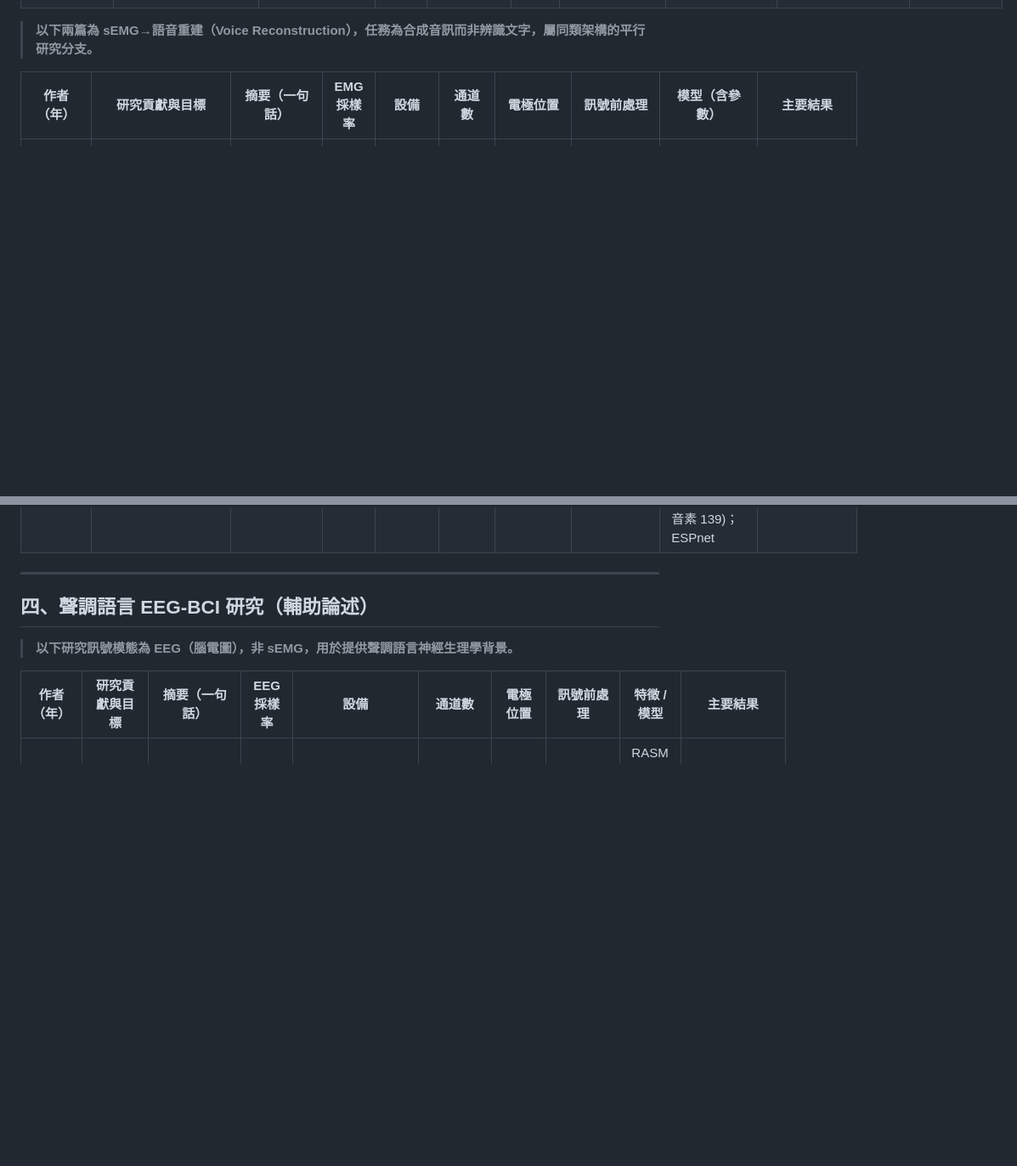
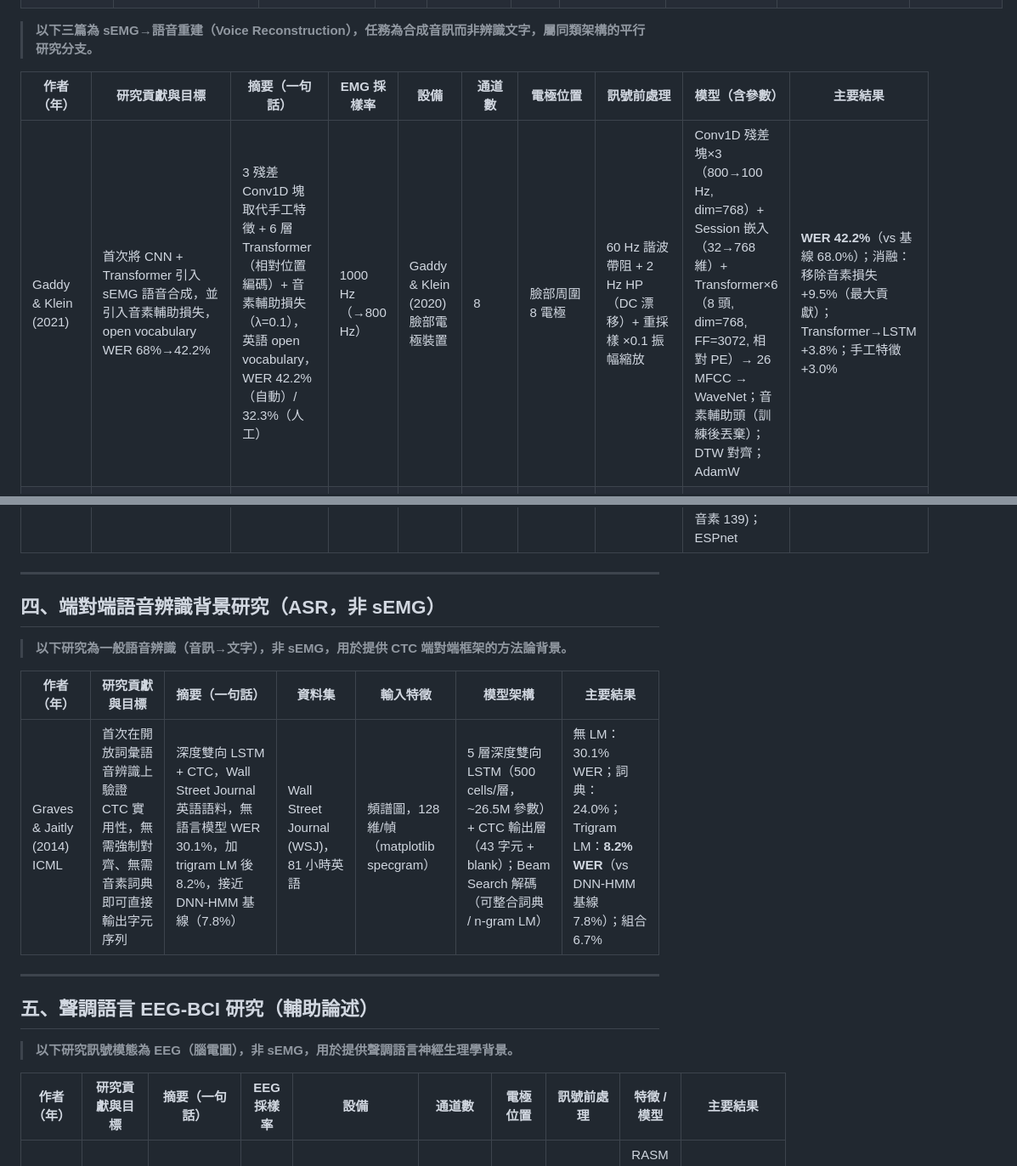
Before and after one commit to rayopenclaw316-gif/ray-agent, a Markdown page: papers/literature_comparison_table.md, 2 parts joined by grey strips. Shown at 85% size. Rendered like a GitHub page; blank space fills up the shorter version.

```diff
--- a/papers/literature_comparison_table.md
+++ b/papers/literature_comparison_table.md
@@ -56,16 +56,27 @@
 | Jain & Pal (2025) | Multi-DTW 樣本篩選 + 合成資料增強策略，低資源 8 通道 sEMG 英文句子級 Seq2Seq 辨識 | 8 通道 OpenBCI，Multi-DTW 篩選 exemplar + cross-fading 合成訓練句 + 注意力 Seq2Seq（CNN+BiLSTM 編碼 + LSTM 解碼），22 詞英文句子，WER 9.3% | 250 Hz | OpenBCI Cyton Board + 金杯電極 + Ten20 導電膏 | 8 | orbicularis oris（下唇）、submental（頦下）、bilateral SCM（頸部雙側）、zygomaticus major + risorius（臉頰）、masseter（下顎線）| HP 0.1 Hz（實驗最優，保留低頻發音資訊）；Multi-DTW 從每詞 ≥20 樣本選 17 個最具代表性 exemplar | CNN(×2, ReLU) + BiLSTM(×2) 編碼 + Attention + 自迴歸 LSTM 解碼（22 詞詞彙）；合成增強：cross-fading 50ms + 高斯噪音 SNR20–30dB + 時間彎曲 ±10% + 基線漂移 | Seq2Seq WER 9.3%（vs CTC 16.4%）；孤立詞 CNN 90.9%（vs 84.4%）；34 句中 23 句完全正確 |
 | Xie et al. (2025) AuxCEMGR | 首個中文神經端對端 sEMG→文字辨識系統，建立中文 EMG-文本語料庫，Transformer+CTC+輔助任務 | 8 通道，1238 句 NBA 中文語料，CNN + Transformer 編碼 + CTC 解碼，加拼音生成 + session 對抗分類兩輔助任務，三種增強，AuxCEMGR 達 38.0% CER | 1000 Hz | Neuracle NSW308M 雙極系統 + Ag/AgCl 電極 | 8（雙極，16 差分電極）| ch1(jaw), ch2(orbicularis oris), ch3–8（臉頸部，依 Diener 2015）；ch4（下顎肌+喉部）最重要；ch5–6（喉部）在無聲模式貢獻最差 | BP 10–400 Hz（4 階 Butterworth）+ notch 50/150/250/350 Hz → MFSC（Hanning 窗，36 Mel 濾波器，Librosa 實作）| CNN(×2, k=3×3) + Transformer(×6, head=8, dim=256) + CTC；輔助：拼音 CTC(η₁=1.0) + session GRL+CE(η₂=1.0)；增強：頻譜相減 + 有聲資料(γ=0.8) + mixup(α=0.02)；Adam + Noam；batch=128 | AuxCEMGR Final: CER 38.0%（vs Baseline 44.5%，vs LSTM+CTC 66.8%）；1238 句中文 NBA；Transformer >> LSTM |
 
-> **以下兩篇為 sEMG→語音重建（Voice Reconstruction），任務為合成音訊而非辨識文字，屬同類架構的平行研究分支。**
+> **以下三篇為 sEMG→語音重建（Voice Reconstruction），任務為合成音訊而非辨識文字，屬同類架構的平行研究分支。**
 
 | 作者（年） | 研究貢獻與目標 | 摘要（一句話） | EMG 採樣率 | 設備 | 通道數 | 電極位置 | 訊號前處理 | 模型（含參數） | 主要結果 |
 |-----------|-------------|------------|-----------|------|--------|---------|----------|-------------|--------|
+| Gaddy & Klein (2021) | 首次將 CNN + Transformer 引入 sEMG 語音合成，並引入音素輔助損失，open vocabulary WER 68%→42.2% | 3 殘差 Conv1D 塊取代手工特徵 + 6 層 Transformer（相對位置編碼）+ 音素輔助損失（λ=0.1），英語 open vocabulary，WER 42.2%（自動）/ 32.3%（人工）| 1000 Hz（→800 Hz）| Gaddy & Klein (2020) 臉部電極裝置 | 8 | 臉部周圍 8 電極 | 60 Hz 諧波帶阻 + 2 Hz HP（DC 漂移）+ 重採樣 ×0.1 振幅縮放 | Conv1D 殘差塊×3（800→100 Hz, dim=768）+ Session 嵌入（32→768 維）+ Transformer×6（8 頭, dim=768, FF=3072, 相對 PE）→ 26 MFCC → WaveNet；音素輔助頭（訓練後丟棄）；DTW 對齊；AdamW | **WER 42.2%**（vs 基線 68.0%）；消融：移除音素損失 +9.5%（最大貢獻）；Transformer→LSTM +3.8%；手工特徵 +3.0% |
 | Li et al. (2022) SSRNet | 首個普通話聲調語言 sEMG→語音重建系統，以聲調素輔助任務解決聲調辨識，DTW 時長對齊 | 5 通道浙大自製設備，Butterworth BP + 自調陷波，TD+STFT 特徵，Feed-Forward Transformer Seq2Seq + Length Regulator + PWG 聲碼器，聲調素輔助分類，主觀 CER 6.41% | 2000 Hz | 自製多通道生物電訊號採集器（浙大 Guang Li 組）| 5 | ch1(鼻右 1cm 差分), ch2(嘴角右 1cm), ch3(鼻左 1cm), ch4(下巴左角), ch5(下巴後 4cm) | Butterworth BP 4–400 Hz + 自調式陷波（50 Hz 及諧波）→ TD+STFT 特徵（355 維/幀）| SSRNet = FFT Encoder(6 層, dim=384) + DTW Duration Extractor + Length Regulator + FFT Decoder(6 層) + PWG 聲碼器；輔助：聲調素分類(λ=0.5) + 有聲 EMG 重建(λ=0.5)；音素詞彙 139 | 主觀 CER 6.41%（vs 39.76% 基線）；聲調素分類 96.07%；**移除聲調輔助任務 → CER +132.75%**（消融最大影響）|
 | Li et al. (2023) silentVC | 輔助有聲說話者跨說話者架構 + Conformer（CNN+Transformer 混合）編碼器，首次在跨說話者場景下實現普通話 sEMG→語音轉換 | 5 通道，4 主說話者（靜音）× 2 輔助說話者（有聲），Conformer 編碼器 + Length Regulator + Transformer 解碼器，三任務損失（mel+音素+時長），ASR CER 10.69% | 2000 Hz | 自製多通道生物電訊號採集器（浙大 Guang Li 組，同 Li 2022）| 5（ch1 差分，其餘單電極；臉部與頸部）| 臉部與頸部，與普通話發音肌群相關（Fig.1，同浙大設定）| RC 濾波（DC + 5 kHz LP）+ Butterworth BP 4–400 Hz + 自適應梳狀濾波（50 Hz 諧波）→ TD+STFT 特徵（355 維/幀）| MFT = Conformer-silentVC 編碼器(6 塊, 序列結構, SeLU, 相對位置編碼) + Length Regulator（DTW 迭代更新，每 5 epoch）+ Transformer 解碼器(6 塊) + Post-Net + PWG；三任務：L_mel(λ=1.0) + L_dur(λ=1.0) + L_ph(λ=0.5, 音素 139)；ESPnet | ASR CER 10.69%±5.79%；人工 CER 5.31%；MOS 3.95；**去除 Conv 模組 → CER +20.91%**；直接 sEMG→音訊優於兩步驟 sEMG→音素→TTS（+31.22%）|
 
 ---
 
-## 四、聲調語言 EEG-BCI 研究（輔助論述）
+## 四、端對端語音辨識背景研究（ASR，非 sEMG）
+
+> **以下研究為一般語音辨識（音訊→文字），非 sEMG，用於提供 CTC 端對端框架的方法論背景。**
+
+| 作者（年） | 研究貢獻與目標 | 摘要（一句話） | 資料集 | 輸入特徵 | 模型架構 | 主要結果 |
+|-----------|-------------|------------|--------|---------|---------|--------|
+| Graves & Jaitly (2014) ICML | 首次在開放詞彙語音辨識上驗證 CTC 實用性，無需強制對齊、無需音素詞典即可直接輸出字元序列 | 深度雙向 LSTM + CTC，Wall Street Journal 英語語料，無語言模型 WER 30.1%，加 trigram LM 後 8.2%，接近 DNN-HMM 基線（7.8%） | Wall Street Journal (WSJ)，81 小時英語 | 頻譜圖，128 維/幀（matplotlib specgram）| 5 層深度雙向 LSTM（500 cells/層，~26.5M 參數）+ CTC 輸出層（43 字元 + blank）；Beam Search 解碼（可整合詞典 / n-gram LM）| 無 LM：30.1% WER；詞典：24.0%；Trigram LM：**8.2% WER**（vs DNN-HMM 基線 7.8%）；組合 6.7% |
+
+---
+
+## 五、聲調語言 EEG-BCI 研究（輔助論述）
 
 > **以下研究訊號模態為 EEG（腦電圖），非 sEMG，用於提供聲調語言神經生理學背景。**
 
```
Also changed, not shown: other parts of papers/literature_comparison_table.md (+6 -3 lines).
